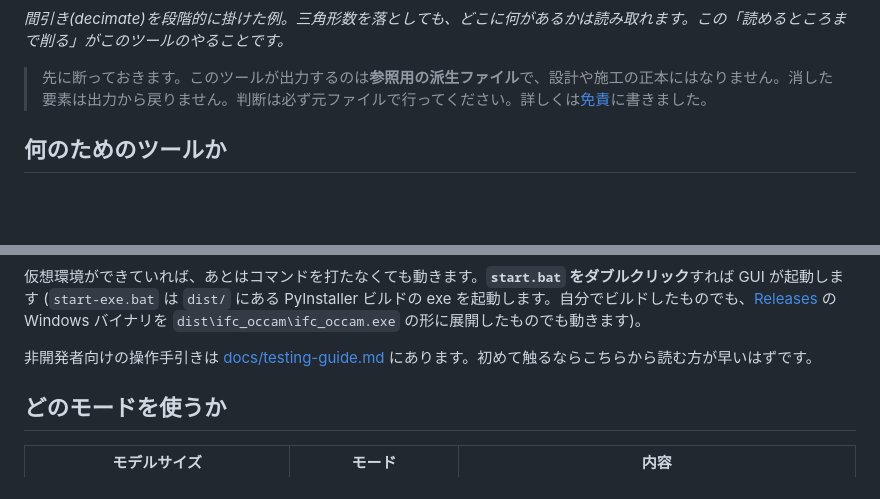
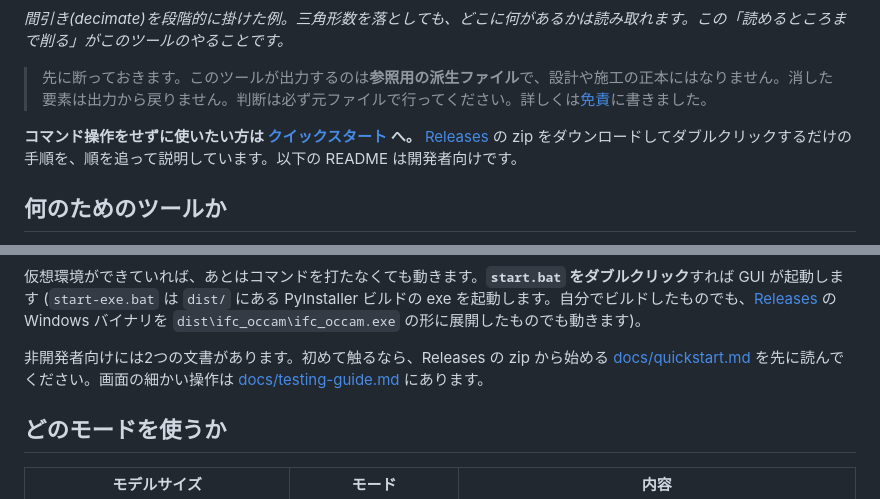
Before and after one commit to Kurikara-dev/ifc-occam, a Markdown page: README.ja.md, 2 parts joined by grey strips. Rendered like a GitHub page; blank space fills up the shorter version.

Commit message:
Add a quickstart guide for non-developers (from the Releases zip to output)

```diff
--- a/README.ja.md
+++ b/README.ja.md
@@ -11,6 +11,8 @@
 *間引き(decimate)を段階的に掛けた例。三角形数を落としても、どこに何があるかは読み取れます。この「読めるところまで削る」がこのツールのやることです。*
 
 > 先に断っておきます。このツールが出力するのは**参照用の派生ファイル**で、設計や施工の正本にはなりません。消した要素は出力から戻りません。判断は必ず元ファイルで行ってください。詳しくは[免責](#免責)に書きました。
+
+**コマンド操作をせずに使いたい方は [クイックスタート](docs/quickstart.md) へ。** [Releases](https://github.com/Kurikara-dev/ifc-occam/releases/latest) の zip をダウンロードしてダブルクリックするだけの手順を、順を追って説明しています。以下の README は開発者向けです。
 
 ## 何のためのツールか
 
@@ -52,7 +54,7 @@ pip install -e .
 
 仮想環境ができていれば、あとはコマンドを打たなくても動きます。**`start.bat` をダブルクリック**すれば GUI が起動します (`start-exe.bat` は `dist/` にある PyInstaller ビルドの exe を起動します。自分でビルドしたものでも、[Releases](https://github.com/Kurikara-dev/ifc-occam/releases) の Windows バイナリを `dist\ifc_occam\ifc_occam.exe` の形に展開したものでも動きます)。
 
-非開発者向けの操作手引きは [docs/testing-guide.md](docs/testing-guide.md) にあります。初めて触るならこちらから読む方が早いはずです。
+非開発者向けには2つの文書があります。初めて触るなら、Releases の zip から始める [docs/quickstart.md](docs/quickstart.md) を先に読んでください。画面の細かい操作は [docs/testing-guide.md](docs/testing-guide.md) にあります。
 
 ## どのモードを使うか
 
```
Also changed, not shown: README.md (+3 -1 lines), docs/quickstart.md (added, +111 -0 lines).
